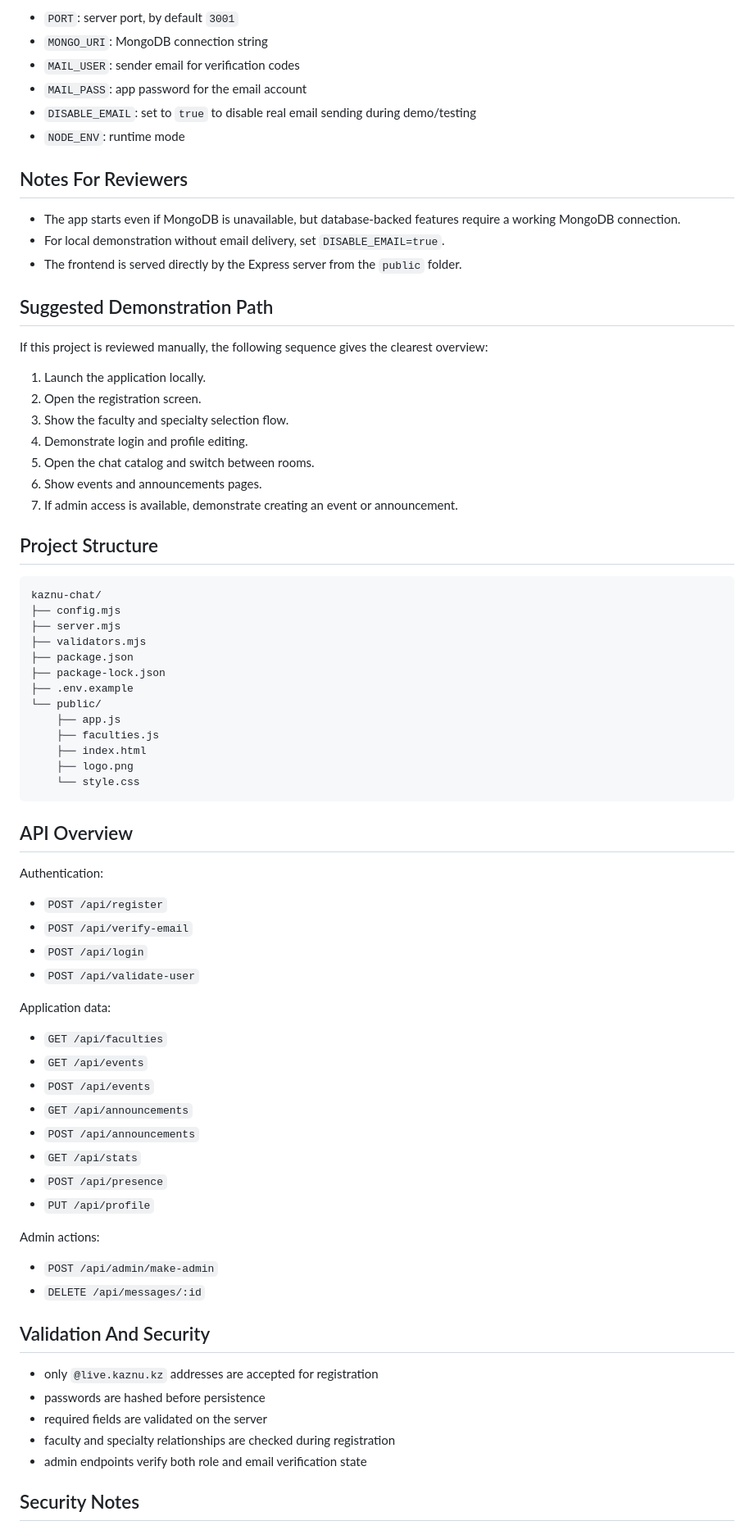
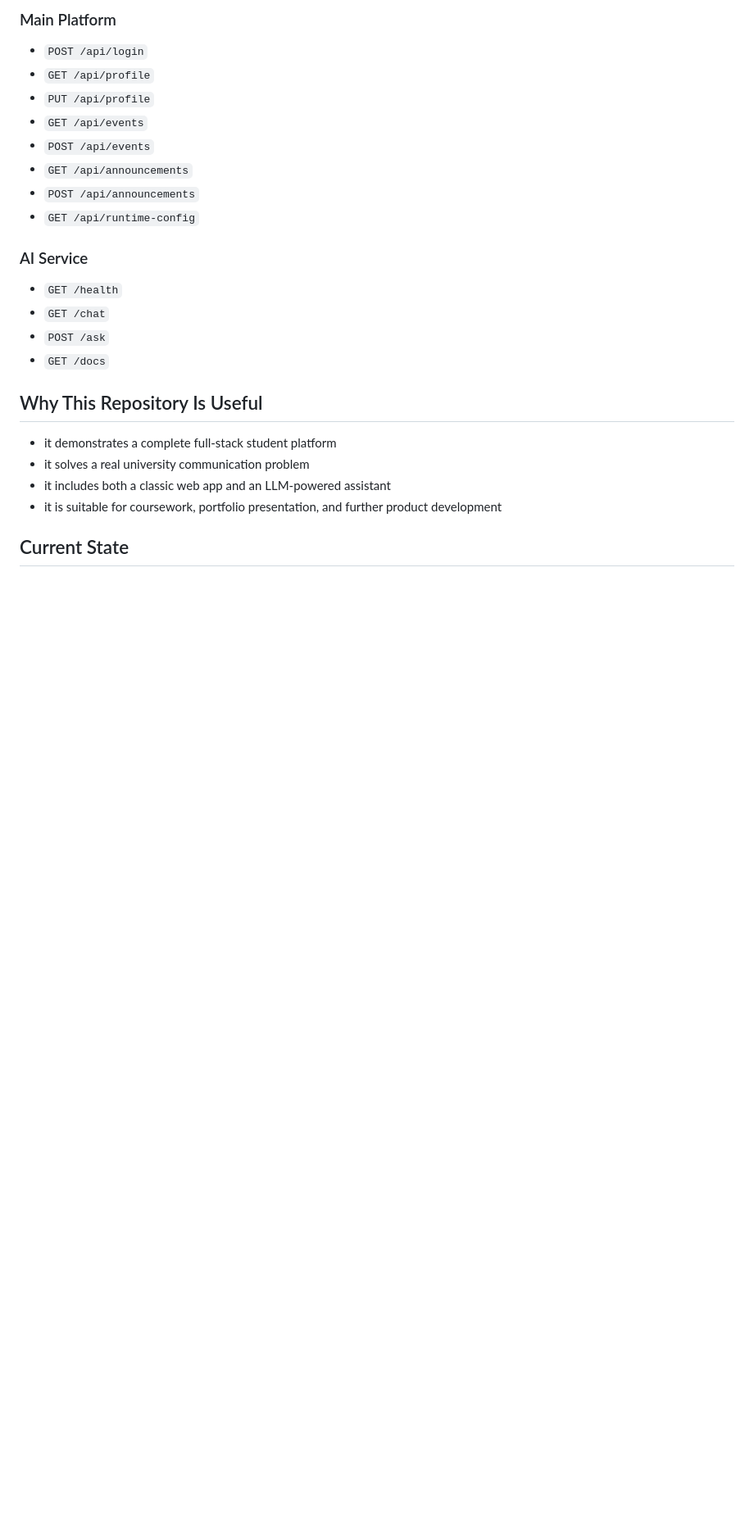
Before and after one commit to HoldSp/Farabi-chat, a Markdown page: README.md, the part around one of its changes. Shown at 82% size. Rendered like a GitHub page; blank space fills up the shorter version.

````diff
--- a/README.md
+++ b/README.md
@@ -162,79 +201,28 @@ npm run check
 
-- `PORT`: server port, by default `3001`
-- `MONGO_URI`: MongoDB connection string
-- `MAIL_USER`: sender email for verification codes
-- `MAIL_PASS`: app password for the email account
-- `DISABLE_EMAIL`: set to `true` to disable real email sending during demo/testing
-- `NODE_ENV`: runtime mode
+### Main Platform
 
-## Notes For Reviewers
-
-- The app starts even if MongoDB is unavailable, but database-backed features require a working MongoDB connection.
-- For local demonstration without email delivery, set `DISABLE_EMAIL=true`.
-- The frontend is served directly by the Express server from the `public` folder.
-
-## Suggested Demonstration Path
-
-If this project is reviewed manually, the following sequence gives the clearest overview:
-
-1. Launch the application locally.
-2. Open the registration screen.
-3. Show the faculty and specialty selection flow.
-4. Demonstrate login and profile editing.
-5. Open the chat catalog and switch between rooms.
-6. Show events and announcements pages.
-7. If admin access is available, demonstrate creating an event or announcement.
-
-## Project Structure
-
-```text
-kaznu-chat/
-├── config.mjs
-├── server.mjs
-├── validators.mjs
-├── package.json
-├── package-lock.json
-├── .env.example
-└── public/
-    ├── app.js
-    ├── faculties.js
-    ├── index.html
-    ├── logo.png
-    └── style.css
-```
-
-## API Overview
-
-Authentication:
-
-- `POST /api/register`
-- `POST /api/verify-email`
 - `POST /api/login`
-- `POST /api/validate-user`
-
-Application data:
-
-- `GET /api/faculties`
+- `GET /api/profile`
+- `PUT /api/profile`
 - `GET /api/events`
 - `POST /api/events`
 - `GET /api/announcements`
 - `POST /api/announcements`
-- `GET /api/stats`
-- `POST /api/presence`
-- `PUT /api/profile`
+- `GET /api/runtime-config`
 
-Admin actions:
+### AI Service
 
-- `POST /api/admin/make-admin`
-- `DELETE /api/messages/:id`
+- `GET /health`
+- `GET /chat`
+- `POST /ask`
+- `GET /docs`
 
-## Validation And Security
+## Why This Repository Is Useful
 
-- only `@live.kaznu.kz` addresses are accepted for registration
-- passwords are hashed before persistence
-- required fields are validated on the server
-- faculty and specialty relationships are checked during registration
-- admin endpoints verify both role and email verification state
+- it demonstrates a complete full-stack student platform
+- it solves a real university communication problem
+- it includes both a classic web app and an LLM-powered assistant
+- it is suitable for coursework, portfolio presentation, and further product development
 
-## Security Notes
+## Current State
 
````
Also changed, not shown: other parts of README.md (+136 -103 lines), docs/screenshots/ai-section.png (added), docs/screenshots/ai-workspace.png (added), docs/screenshots/login-page.png (added), 9 other files.
